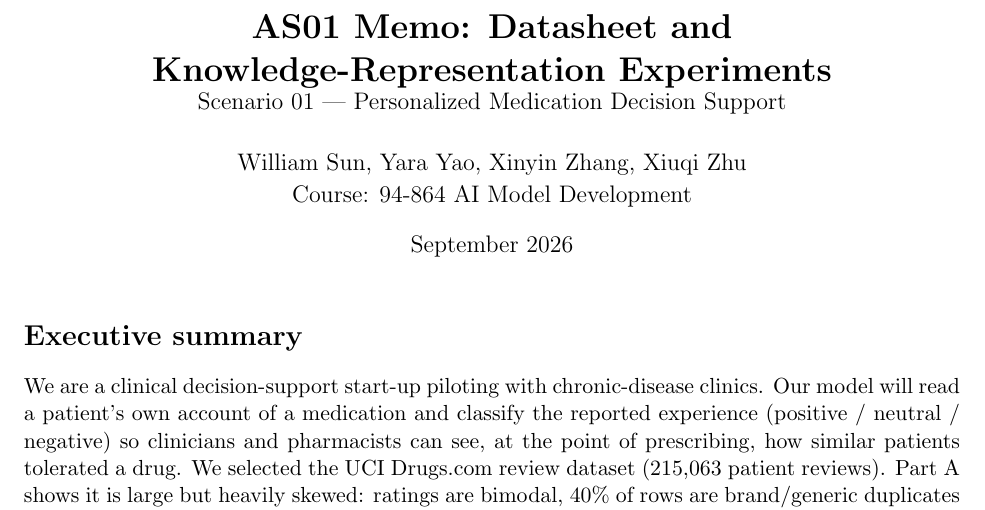
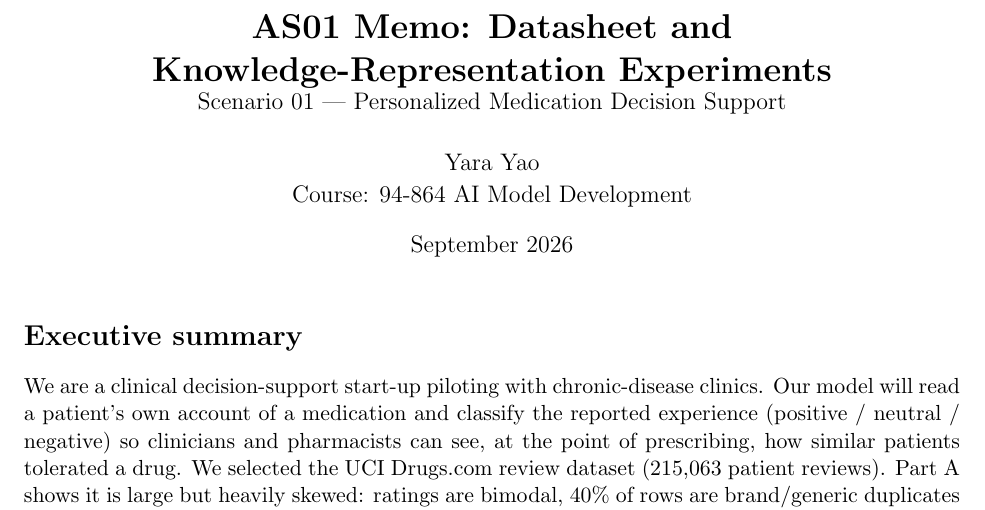
Before and after one commit to yarayaocmu/95864-AS01-drug-reviews, a LaTeX document (report/AS01_memo.tex): part of page 1 of 14, cut so that both start at the same text. Compiled offline with pdfLaTeX.

Commit message:
Set memo author

```diff
--- a/report/AS01_memo.tex
+++ b/report/AS01_memo.tex
@@ -12,7 +12,7 @@
 
 \title{\vspace{-1.5em}\textbf{AS01 Memo: Datasheet and Knowledge-Representation Experiments}\\
 \large Scenario 01 --- Personalized Medication Decision Support}
-\author{William Sun, Yara Yao, Xinyin Zhang, Xiuqi Zhu \\ Course: 94-864 AI Model Development}
+\author{Yara Yao \\ Course: 94-864 AI Model Development}
 \date{September 2026}
 
 \begin{document}
```
Also changed, not shown: report/AS01_memo.pdf.
